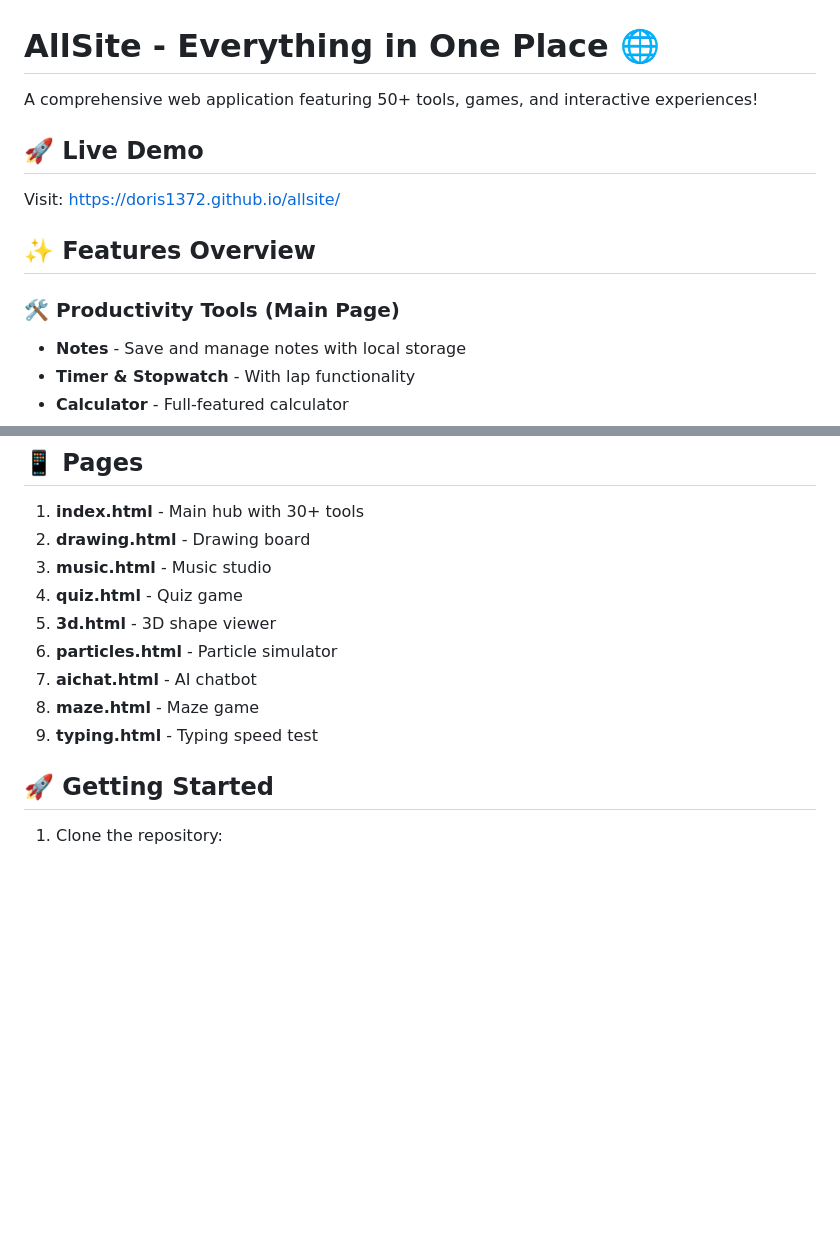
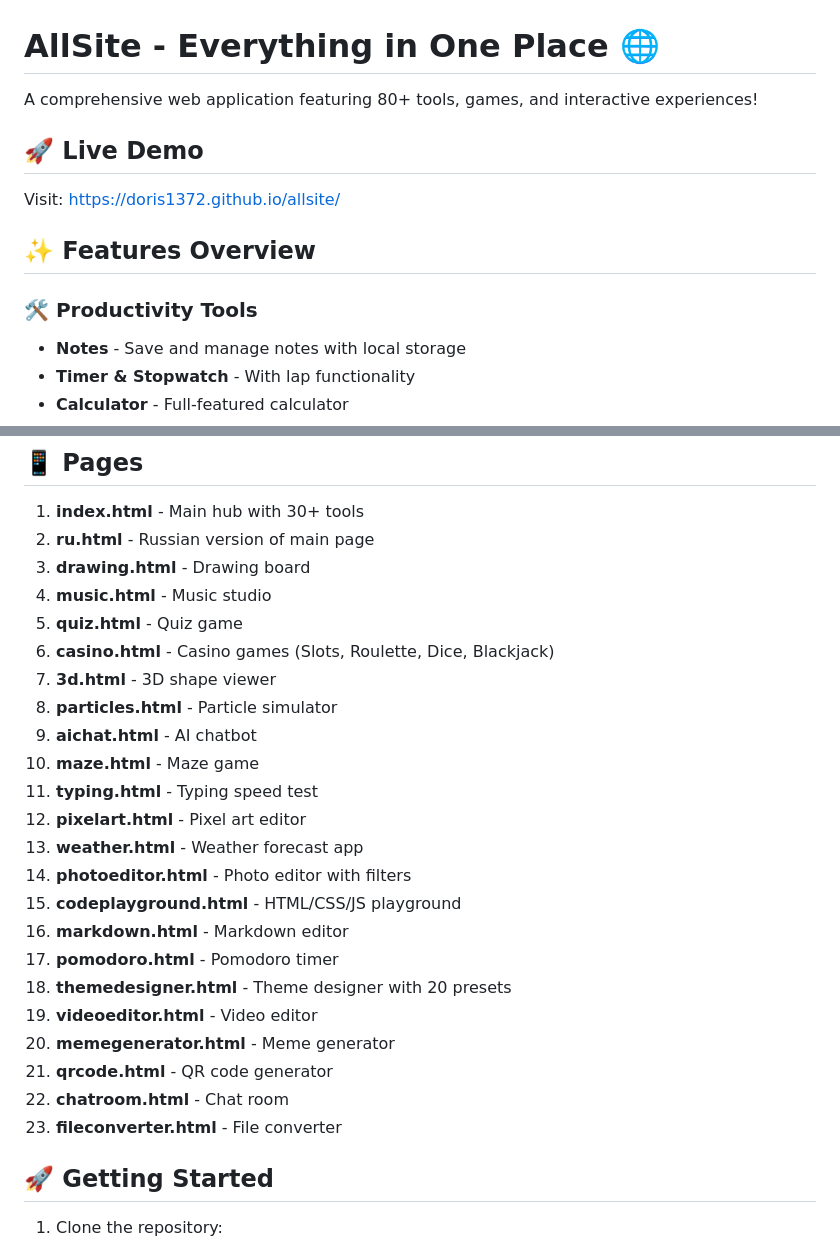
Before and after one commit to doris1372/allsite, a Markdown page: README.md, 2 parts joined by grey strips. Rendered like a GitHub page; blank space fills up the shorter version.

```diff
--- a/README.md
+++ b/README.md
@@ -1,6 +1,6 @@
 # AllSite - Everything in One Place 🌐
 
-A comprehensive web application featuring 50+ tools, games, and interactive experiences!
+A comprehensive web application featuring 80+ tools, games, and interactive experiences!
 
 ## 🚀 Live Demo
 
@@ -8,7 +8,7 @@ Visit: https://doris1372.github.io/allsite/
 
 ## ✨ Features Overview
 
-### 🛠️ Productivity Tools (Main Page)
+### 🛠️ Productivity Tools
 - **Notes** - Save and manage notes with local storage
 - **Timer & Stopwatch** - With lap functionality
 - **Calculator** - Full-featured calculator
@@ -92,14 +103,28 @@ Visit: https://doris1372.github.io/allsite/
 ## 📱 Pages
 
 1. **index.html** - Main hub with 30+ tools
-2. **drawing.html** - Drawing board
-3. **music.html** - Music studio
-4. **quiz.html** - Quiz game
-5. **3d.html** - 3D shape viewer
-6. **particles.html** - Particle simulator
-7. **aichat.html** - AI chatbot
-8. **maze.html** - Maze game
-9. **typing.html** - Typing speed test
+2. **ru.html** - Russian version of main page
+3. **drawing.html** - Drawing board
+4. **music.html** - Music studio
+5. **quiz.html** - Quiz game
+6. **casino.html** - Casino games (Slots, Roulette, Dice, Blackjack)
+7. **3d.html** - 3D shape viewer
+8. **particles.html** - Particle simulator
+9. **aichat.html** - AI chatbot
+10. **maze.html** - Maze game
+11. **typing.html** - Typing speed test
+12. **pixelart.html** - Pixel art editor
+13. **weather.html** - Weather forecast app
+14. **photoeditor.html** - Photo editor with filters
+15. **codeplayground.html** - HTML/CSS/JS playground
+16. **markdown.html** - Markdown editor
+17. **pomodoro.html** - Pomodoro timer
+18. **themedesigner.html** - Theme designer with 20 presets
+19. **videoeditor.html** - Video editor
+20. **memegenerator.html** - Meme generator
+21. **qrcode.html** - QR code generator
+22. **chatroom.html** - Chat room
+23. **fileconverter.html** - File converter
 
 ## 🚀 Getting Started
 
```
Also changed, not shown: other parts of README.md (+22 -11 lines).
